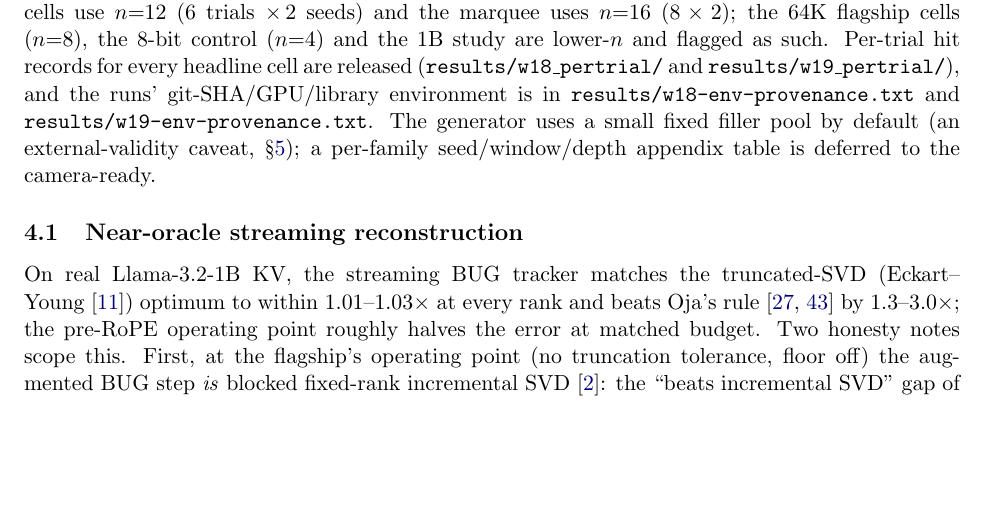
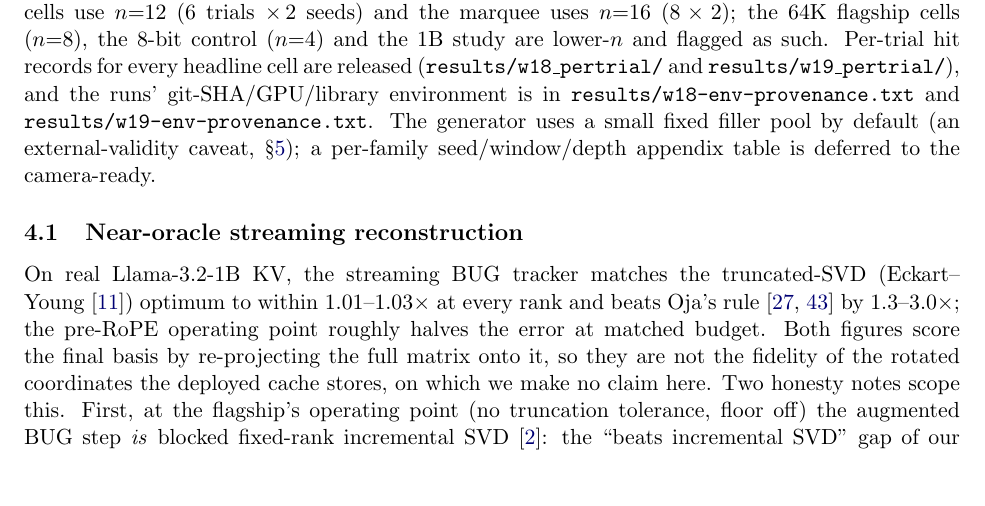
Before and after one commit to hkrishna42/kvdlra, a LaTeX paper (paper/main.tex): part of page 6 of 22, cut so that both start at the same text, the shorter picture padded with empty space. Compiled offline with pdfLaTeX.

Commit message:
paper(L7d): scope the near-oracle figures to the final basis, not the stored one
The 'beats fixed-rank incremental SVD everywhere' claim itself is already gone
from main.tex -- 4d37043's sec:oracle retracts it as a reconstruction-convention
artifact. What survived was the reading that 1.01-1.03x is the fidelity of what
the cache holds. It is not: that number scores the final basis by re-projecting
the full matrix, while the deployed cache stores rotated coordinates whose
fidelity is the incremental-SVD factor figure. Until the stored-representation
statement lands (L1 ss3) the paper claims nothing about the stored
representation, and says so.

Co-Authored-By: Claude Fable 5.1 <noreply@anthropic.com>

```diff
--- a/paper/main.tex
+++ b/paper/main.tex
@@ -416,8 +416,10 @@ On real Llama-3.2-1B KV, the streaming BUG tracker matches the truncated-SVD
 (Eckart--Young~\citep{eckart1936approximation}) optimum to within
 $1.01$--$1.03\times$ at every rank and beats Oja's
 rule~\citep{oja1982simplified,zhu2025ojakv} by $1.3$--$3.0\times$; the pre-RoPE
-operating point roughly halves the error at matched budget. Two honesty notes scope
-this. First, at the flagship's operating point (no truncation tolerance, floor off)
+operating point roughly halves the error at matched budget. Both figures score the
+final basis by re-projecting the full matrix onto it, so they are not the fidelity
+of the rotated coordinates the deployed cache stores, on which we make no claim
+here. Two honesty notes scope this. First, at the flagship's operating point (no truncation tolerance, floor off)
 the augmented BUG step \emph{is} blocked fixed-rank incremental
 SVD~\citep{brand2006fast}: the ``beats incremental SVD'' gap of our earlier study
 was a \emph{reconstruction-convention} difference (re-projecting the raw matrix onto
```
